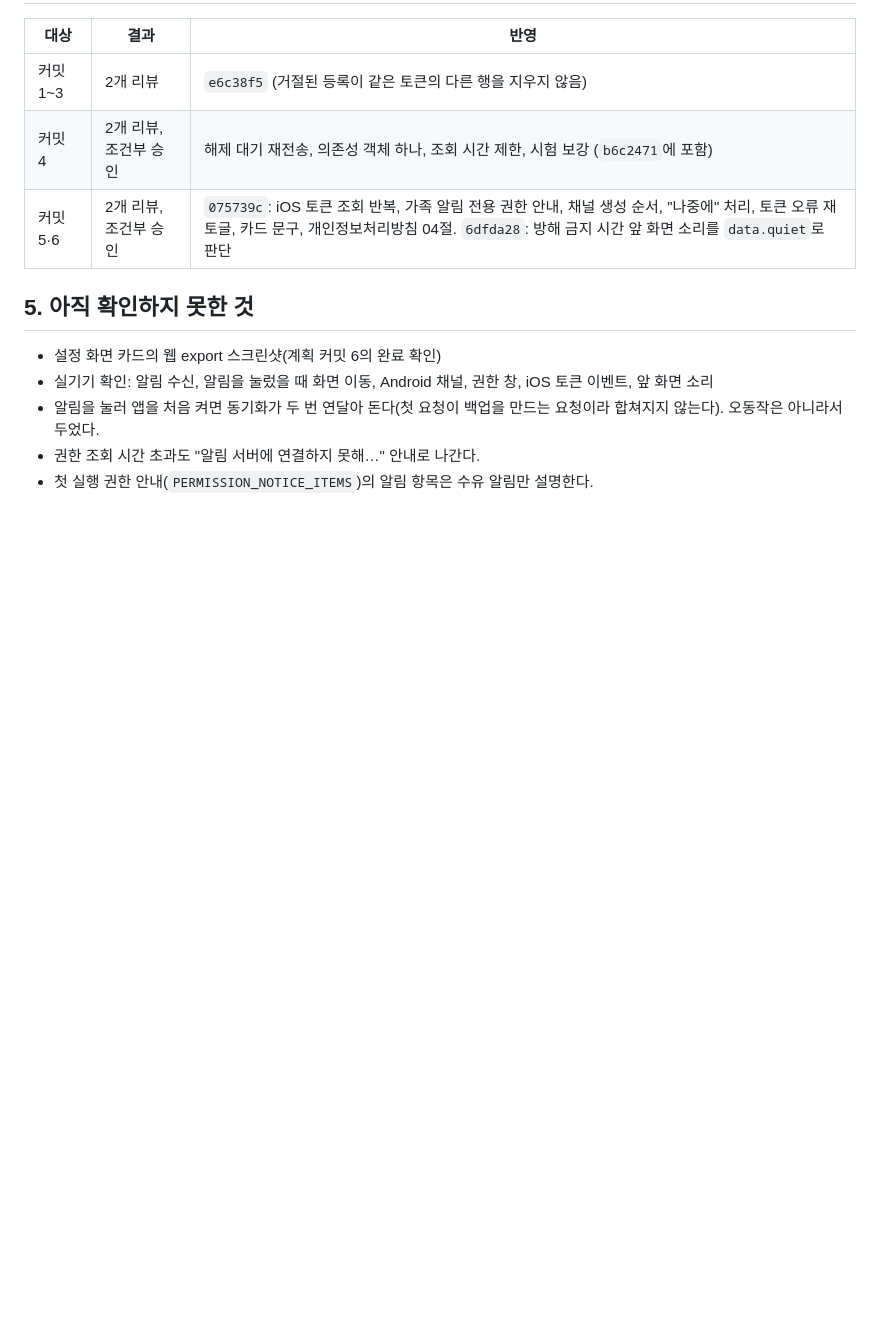
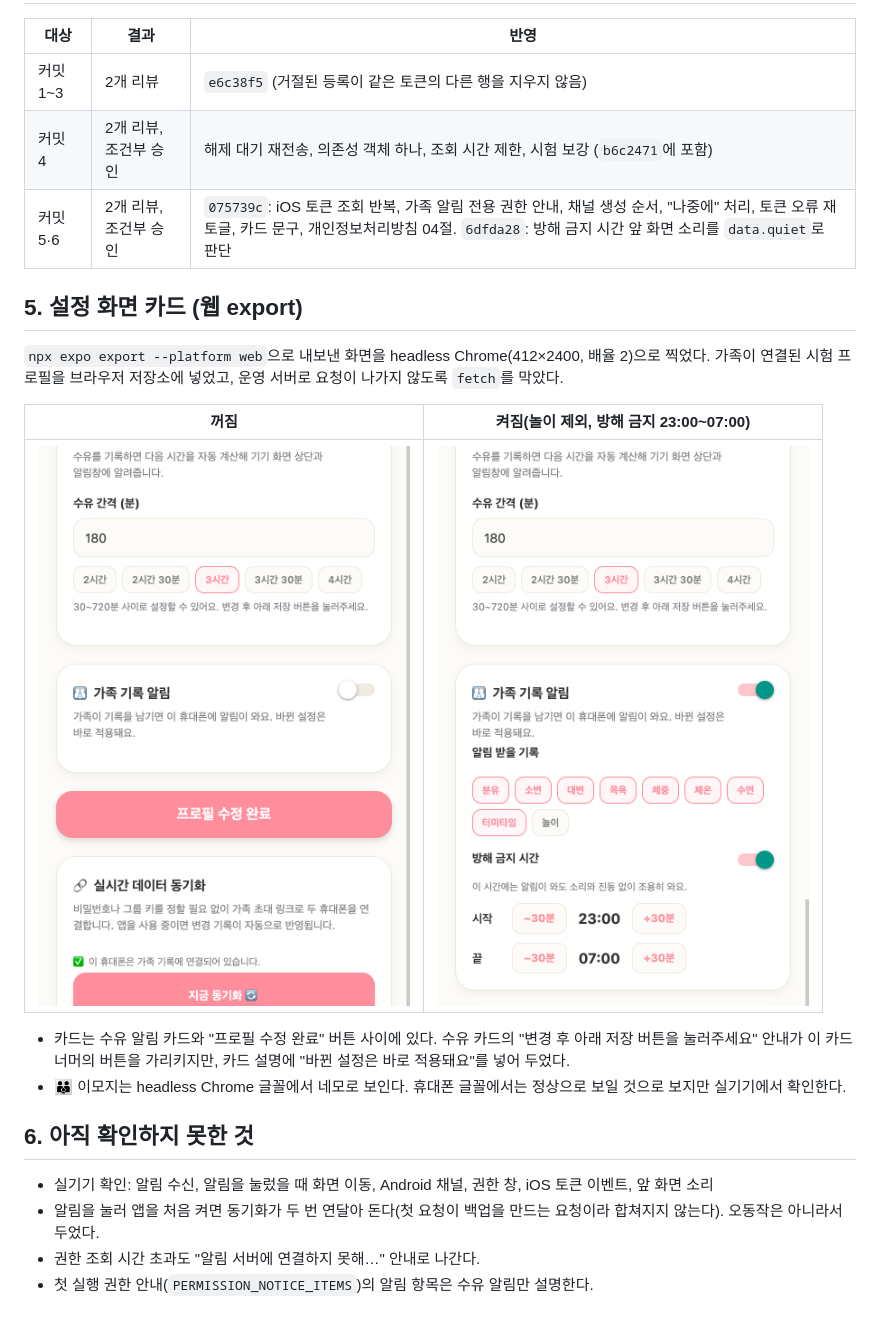
Before and after one commit to SeongGi/baby_check, a Markdown page: docs/partner-push/04-검증.md, the part around the change. GitHub-like rendering; pictures changed too: docs/partner-push/screenshots/partner-card-off.png (added), docs/partner-push/screenshots/partner-card-on.png (added); blank space fills up the shorter version.

Commit message:
docs(partner-push): settings card screenshots from web export
Co-Authored-By: Claude Opus 5.5 <noreply@anthropic.com>

```diff
--- a/docs/partner-push/04-검증.md
+++ b/docs/partner-push/04-검증.md
@@ -65,9 +65,19 @@
 | 커밋 4 | 2개 리뷰, 조건부 승인 | 해제 대기 재전송, 의존성 객체 하나, 조회 시간 제한, 시험 보강 (`b6c2471`에 포함) |
 | 커밋 5·6 | 2개 리뷰, 조건부 승인 | `075739c`: iOS 토큰 조회 반복, 가족 알림 전용 권한 안내, 채널 생성 순서, "나중에" 처리, 토큰 오류 재토글, 카드 문구, 개인정보처리방침 04절. `6dfda28`: 방해 금지 시간 앞 화면 소리를 `data.quiet`로 판단 |
 
-## 5. 아직 확인하지 못한 것
+## 5. 설정 화면 카드 (웹 export)
 
-- 설정 화면 카드의 웹 export 스크린샷(계획 커밋 6의 완료 확인)
+`npx expo export --platform web`으로 내보낸 화면을 headless Chrome(412×2400, 배율 2)으로 찍었다. 가족이 연결된 시험 프로필을 브라우저 저장소에 넣었고, 운영 서버로 요청이 나가지 않도록 `fetch`를 막았다.
+
+| 꺼짐 | 켜짐(놀이 제외, 방해 금지 23:00~07:00) |
+|---|---|
+| ![꺼짐](screenshots/partner-card-off.png) | ![켜짐](screenshots/partner-card-on.png) |
+
+- 카드는 수유 알림 카드와 "프로필 수정 완료" 버튼 사이에 있다. 수유 카드의 "변경 후 아래 저장 버튼을 눌러주세요" 안내가 이 카드 너머의 버튼을 가리키지만, 카드 설명에 "바뀐 설정은 바로 적용돼요"를 넣어 두었다.
+- 👪 이모지는 headless Chrome 글꼴에서 네모로 보인다. 휴대폰 글꼴에서는 정상으로 보일 것으로 보지만 실기기에서 확인한다.
+
+## 6. 아직 확인하지 못한 것
+
 - 실기기 확인: 알림 수신, 알림을 눌렀을 때 화면 이동, Android 채널, 권한 창, iOS 토큰 이벤트, 앞 화면 소리
 - 알림을 눌러 앱을 처음 켜면 동기화가 두 번 연달아 돈다(첫 요청이 백업을 만드는 요청이라 합쳐지지 않는다). 오동작은 아니라서 두었다.
 - 권한 조회 시간 초과도 "알림 서버에 연결하지 못해…" 안내로 나간다.
```
